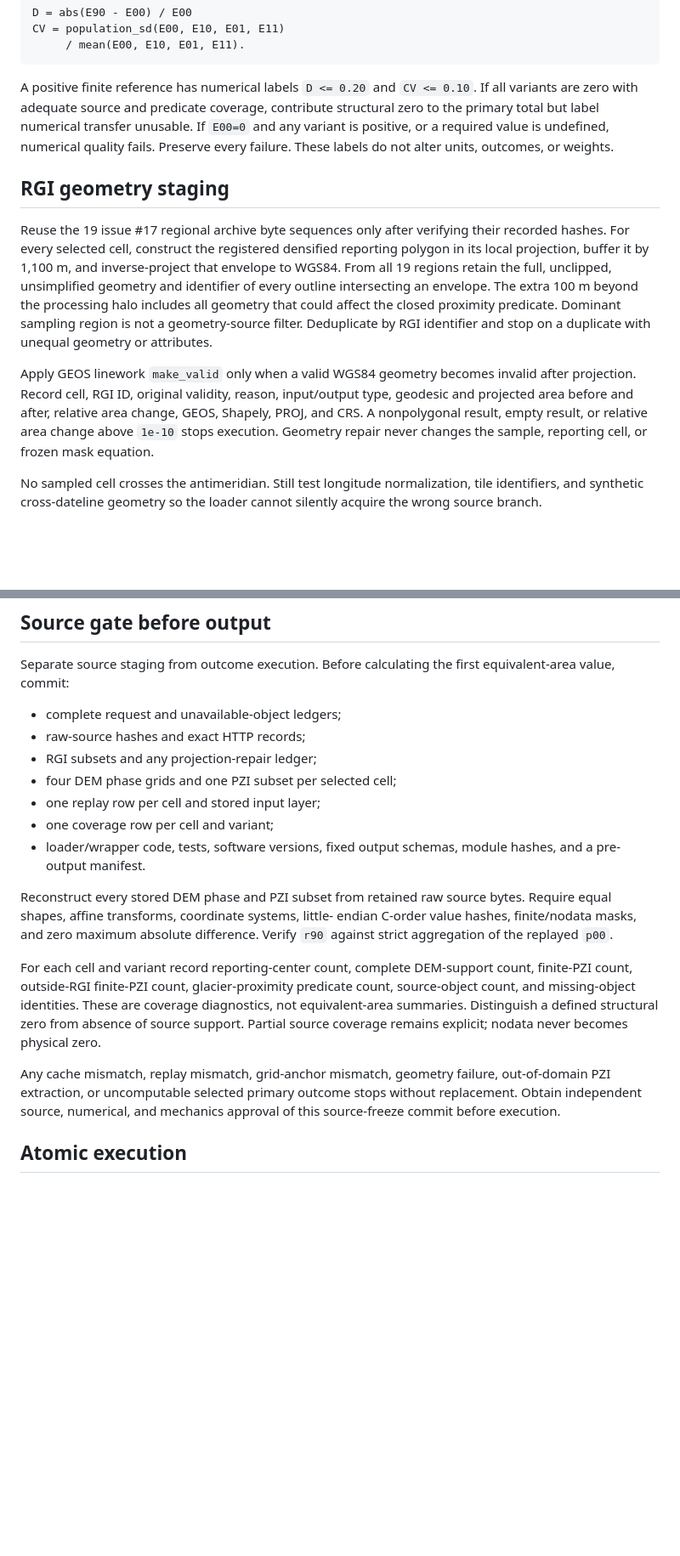
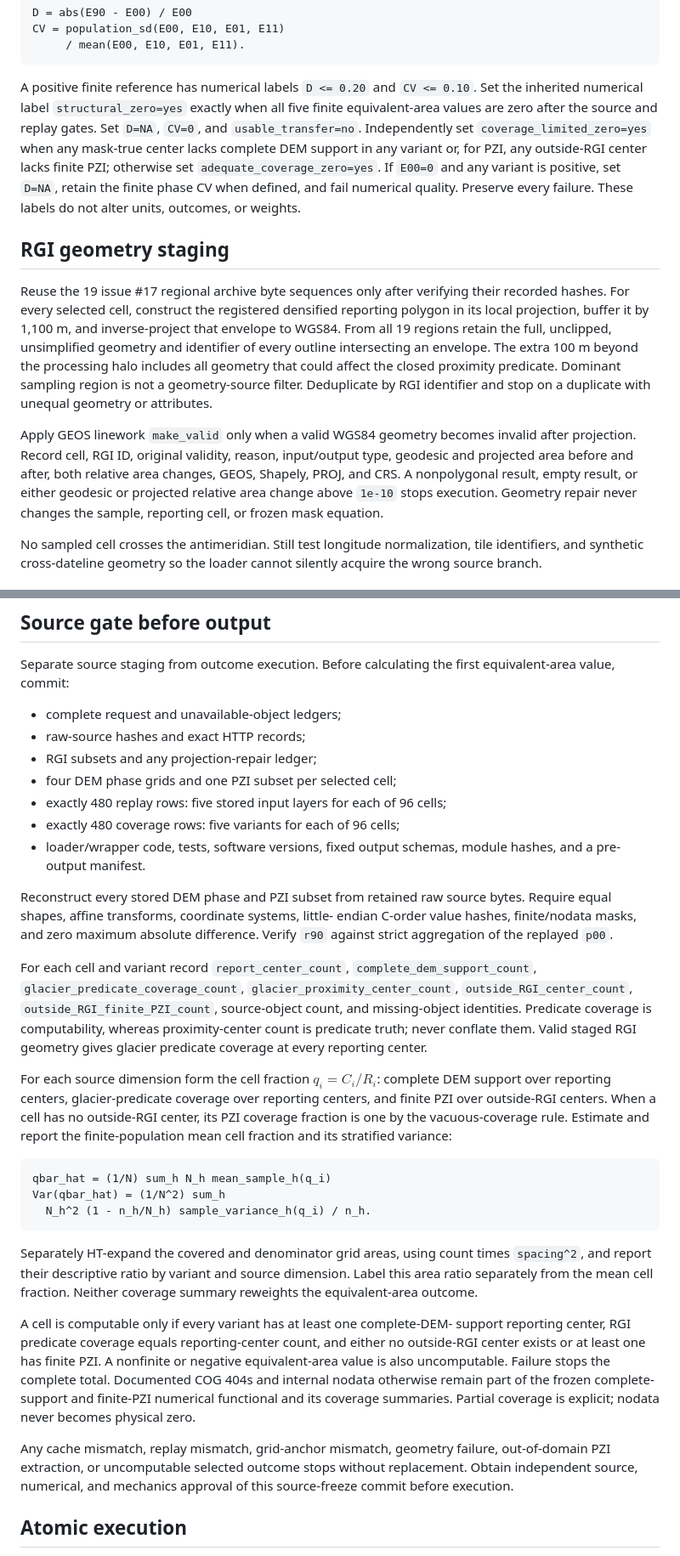
Before and after one commit to bradlipovsky/mass-movements, a Markdown page: protocol/geographic-terrain-totals.md, 2 parts joined by grey strips. Shown at 85% size. GitHub-like rendering; blank space fills up the shorter version.

Commit message:
Clarify terrain source and precision gates

````diff
--- a/protocol/geographic-terrain-totals.md
+++ b/protocol/geographic-terrain-totals.md
@@ -70,11 +81,15 @@ CV = population_sd(E00, E10, E01, E11)
 ```
 
 A positive finite reference has numerical labels `D <= 0.20` and `CV <=
-0.10`. If all variants are zero with adequate source and predicate coverage,
-contribute structural zero to the primary total but label numerical transfer
-unusable. If `E00=0` and any variant is positive, or a required value is
-undefined, numerical quality fails. Preserve every failure. These labels do
-not alter units, outcomes, or weights.
+0.10`. Set the inherited numerical label `structural_zero=yes` exactly when
+all five finite equivalent-area values are zero after the source and replay
+gates. Set `D=NA`, `CV=0`, and `usable_transfer=no`. Independently set
+`coverage_limited_zero=yes` when any mask-true center lacks complete DEM
+support in any variant or, for PZI, any outside-RGI center lacks finite PZI;
+otherwise set `adequate_coverage_zero=yes`. If `E00=0` and any variant is
+positive, set `D=NA`, retain the finite phase CV when defined, and fail
+numerical quality. Preserve every failure. These labels do not alter units,
+outcomes, or weights.
 
 ## RGI geometry staging
 
@@ -90,9 +105,10 @@ duplicate with unequal geometry or attributes.
 
 Apply GEOS linework `make_valid` only when a valid WGS84 geometry becomes
 invalid after projection. Record cell, RGI ID, original validity, reason,
-input/output type, geodesic and projected area before and after, relative area
-change, GEOS, Shapely, PROJ, and CRS. A nonpolygonal result, empty result, or
-relative area change above `1e-10` stops execution. Geometry repair never
+input/output type, geodesic and projected area before and after, both relative
+area changes, GEOS, Shapely, PROJ, and CRS. A nonpolygonal result, empty result,
+or either geodesic or projected relative area change above `1e-10` stops
+execution. Geometry repair never
 changes the sample, reporting cell, or frozen mask equation.
 
 No sampled cell crosses the antimeridian. Still test longitude normalization,
@@ -168,8 +184,8 @@ equivalent-area value, commit:
 - raw-source hashes and exact HTTP records;
 - RGI subsets and any projection-repair ledger;
 - four DEM phase grids and one PZI subset per selected cell;
-- one replay row per cell and stored input layer;
-- one coverage row per cell and variant;
+- exactly 480 replay rows: five stored input layers for each of 96 cells;
+- exactly 480 coverage rows: five variants for each of 96 cells;
 - loader/wrapper code, tests, software versions, fixed output schemas, module
   hashes, and a pre-output manifest.
 
@@ -178,15 +194,42 @@ bytes. Require equal shapes, affine transforms, coordinate systems, little-
 endian C-order value hashes, finite/nodata masks, and zero maximum absolute
 difference. Verify `r90` against strict aggregation of the replayed `p00`.
 
-For each cell and variant record reporting-center count, complete DEM-support
-count, finite-PZI count, outside-RGI finite-PZI count, glacier-proximity
-predicate count, source-object count, and missing-object identities. These are
-coverage diagnostics, not equivalent-area summaries. Distinguish a defined
-structural zero from absence of source support. Partial source coverage remains
-explicit; nodata never becomes physical zero.
+For each cell and variant record `report_center_count`,
+`complete_dem_support_count`, `glacier_predicate_coverage_count`,
+`glacier_proximity_center_count`, `outside_RGI_center_count`,
+`outside_RGI_finite_PZI_count`, source-object count, and missing-object
+identities. Predicate coverage is computability, whereas proximity-center count
+is predicate truth; never conflate them. Valid staged RGI geometry gives
+glacier predicate coverage at every reporting center.
+
+For each source dimension form the cell fraction $q_i=C_i/R_i$: complete DEM
+support over reporting centers, glacier-predicate coverage over reporting
+centers, and finite PZI over outside-RGI centers. When a cell has no outside-RGI
+center, its PZI coverage fraction is one by the vacuous-coverage rule. Estimate
+and report the finite-population mean cell fraction and its stratified variance:
+
+```text
+qbar_hat = (1/N) sum_h N_h mean_sample_h(q_i)
+Var(qbar_hat) = (1/N^2) sum_h
+  N_h^2 (1 - n_h/N_h) sample_variance_h(q_i) / n_h.
+```
+
+Separately HT-expand the covered and denominator grid areas, using count times
+`spacing^2`, and report their descriptive ratio by variant and source
+dimension. Label this area ratio separately from the mean cell fraction. Neither
+coverage summary reweights the equivalent-area outcome.
+
+A cell is computable only if every variant has at least one complete-DEM-
+support reporting center, RGI predicate coverage equals reporting-center count,
+and either no outside-RGI center exists or at least one has finite PZI. A
+nonfinite or negative equivalent-area value is also uncomputable. Failure stops
+the complete total. Documented COG 404s and internal nodata otherwise remain
+part of the frozen complete-support and finite-PZI numerical functional and its
+coverage summaries. Partial coverage is explicit; nodata never becomes
+physical zero.
 
 Any cache mismatch, replay mismatch, grid-anchor mismatch, geometry failure,
-out-of-domain PZI extraction, or uncomputable selected primary outcome stops
+out-of-domain PZI extraction, or uncomputable selected outcome stops
 without replacement. Obtain independent source, numerical, and mechanics
 approval of this source-freeze commit before execution.
 
````
Also changed, not shown: other parts of protocol/geographic-terrain-totals.md (+40 -11 lines).
